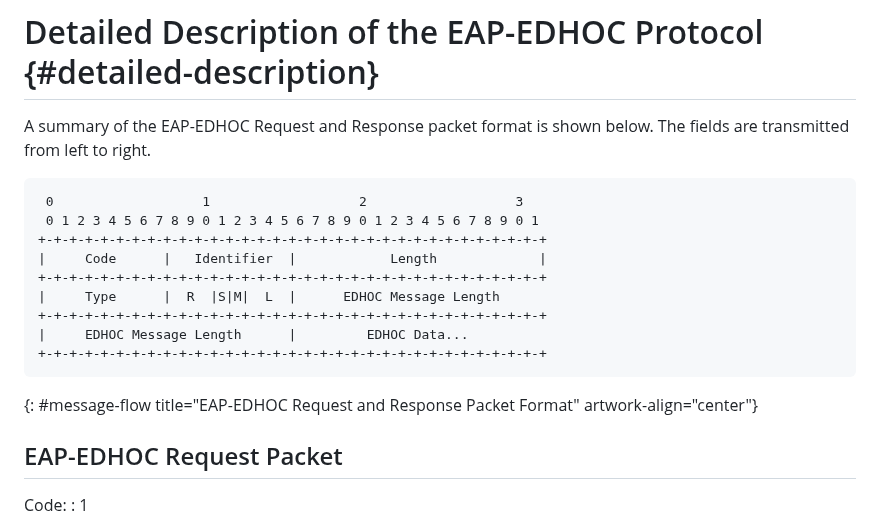
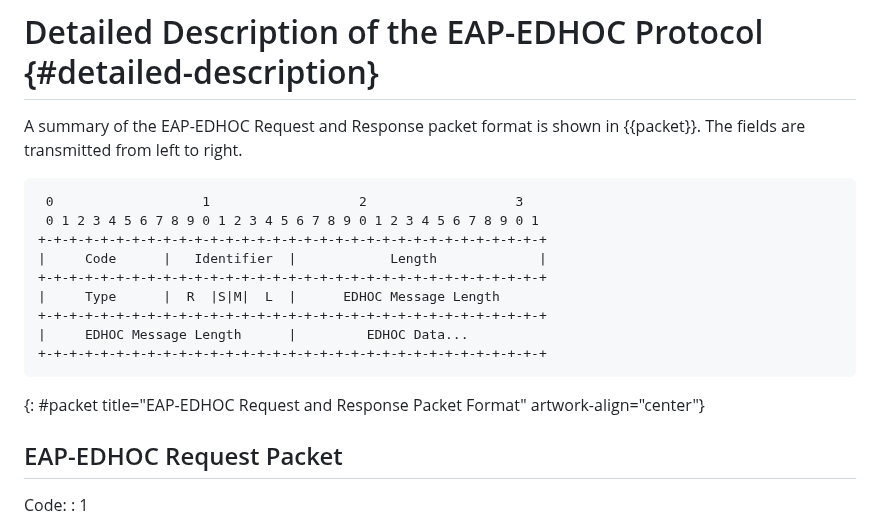
Before and after one commit to dangarciacarrillo/i-d-eap-edhoc, a Markdown page: draft-ietf-emu-eap-edhoc.md, the part around the change. Rendered like a GitHub page.

```diff
--- a/draft-ietf-emu-eap-edhoc.md
+++ b/draft-ietf-emu-eap-edhoc.md
@@ -473,7 +473,7 @@ The keying material can be made available to lower layers and the EAP authentica
 
 # Detailed Description of the EAP-EDHOC Protocol {#detailed-description}
 
-A summary of the EAP-EDHOC Request and Response packet format is shown below. The fields are transmitted from left to right.
+A summary of the EAP-EDHOC Request and Response packet format is shown in {{packet}}. The fields are transmitted from left to right.
 
 ~~~~~~~~~~~~~~~~~~~~~~~
  0                   1                   2                   3
@@ -486,7 +486,7 @@ A summary of the EAP-EDHOC Request and Response packet format is shown below. Th
 |     EDHOC Message Length      |         EDHOC Data...
 +-+-+-+-+-+-+-+-+-+-+-+-+-+-+-+-+-+-+-+-+-+-+-+-+-+-+-+-+-+-+-+-+
 ~~~~~~~~~~~~~~~~~~~~~~~
-{: #message-flow title="EAP-EDHOC Request and Response Packet Format" artwork-align="center"}
+{: #packet title="EAP-EDHOC Request and Response Packet Format" artwork-align="center"}
 
 ## EAP-EDHOC Request Packet
 
```
